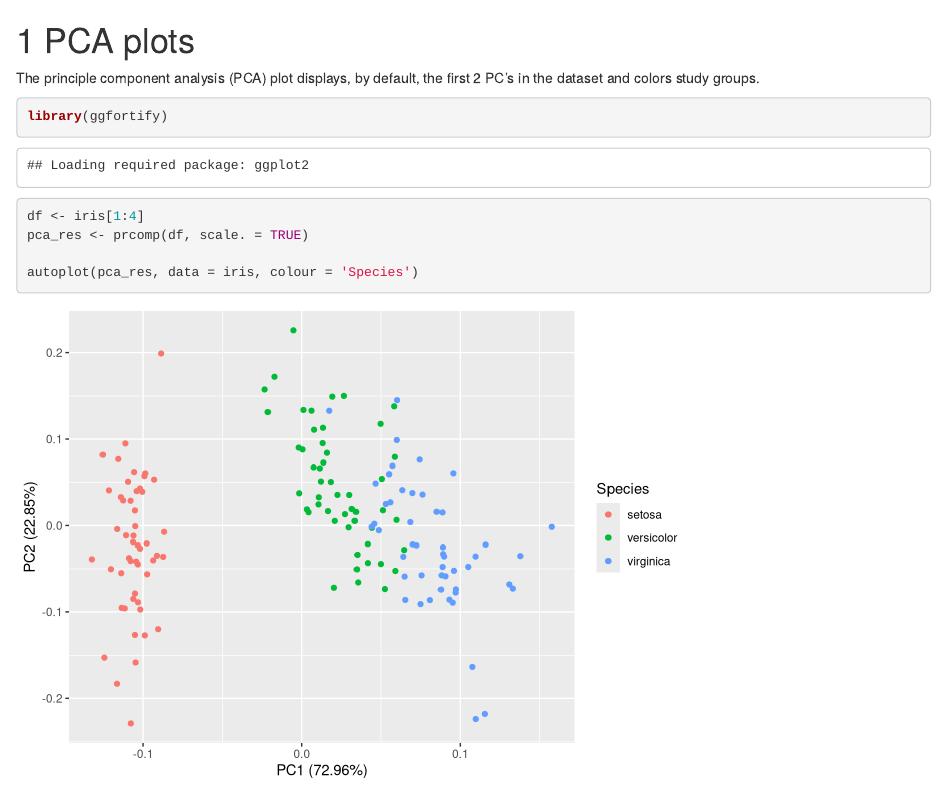
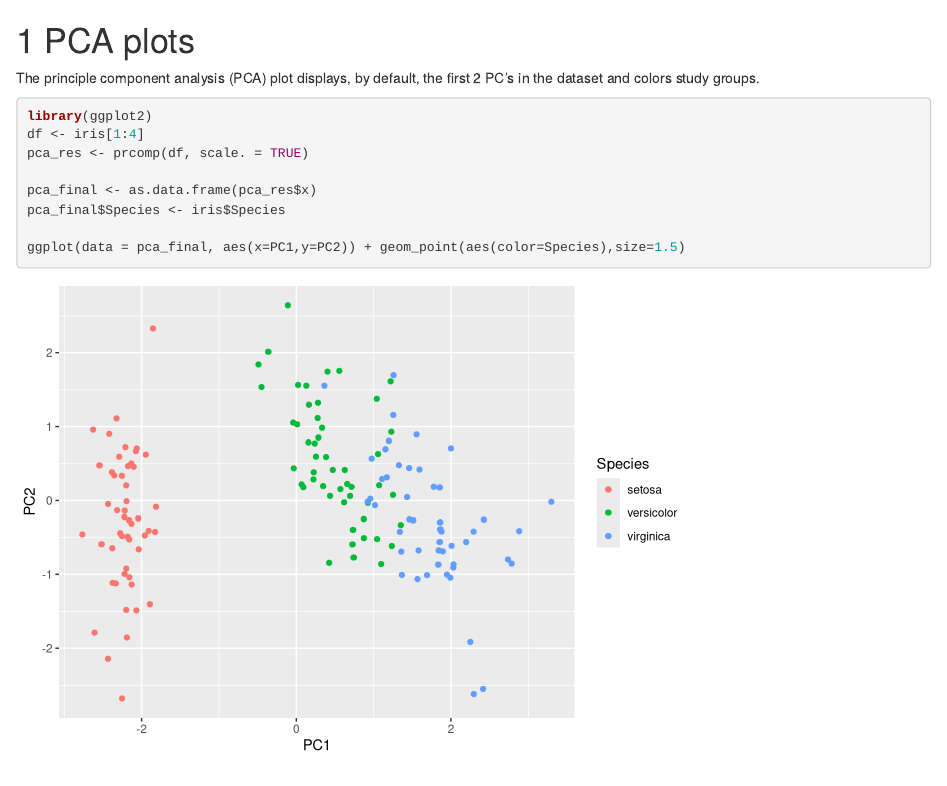
Before and after one commit to interactivereport/RNASequest, an R Markdown document (src/BookdownTemplates/03-PCA_plots.Rmd): the page in a window 1100 px wide, from its top. Rendered offline with R 4.5, knitr and Pandoc, with nearby package versions; drawn as R Markdown's standard HTML page in place of the format the file asks for.

Commit message:
Update 03-PCA_plots.Rmd

````diff
--- a/src/BookdownTemplates/03-PCA_plots.Rmd
+++ b/src/BookdownTemplates/03-PCA_plots.Rmd
@@ -3,9 +3,12 @@
 The principle component analysis (PCA) plot displays, by default, the first 2 PC’s in the dataset and colors study groups.
 
 ```{r, echo=TRUE}
-library(ggfortify)
+library(ggplot2)
 df <- iris[1:4]
 pca_res <- prcomp(df, scale. = TRUE)
 
-autoplot(pca_res, data = iris, colour = 'Species')
+pca_final <- as.data.frame(pca_res$x)
+pca_final$Species <- iris$Species
+
+ggplot(data = pca_final, aes(x=PC1,y=PC2)) + geom_point(aes(color=Species),size=1.5)
 ```
````
